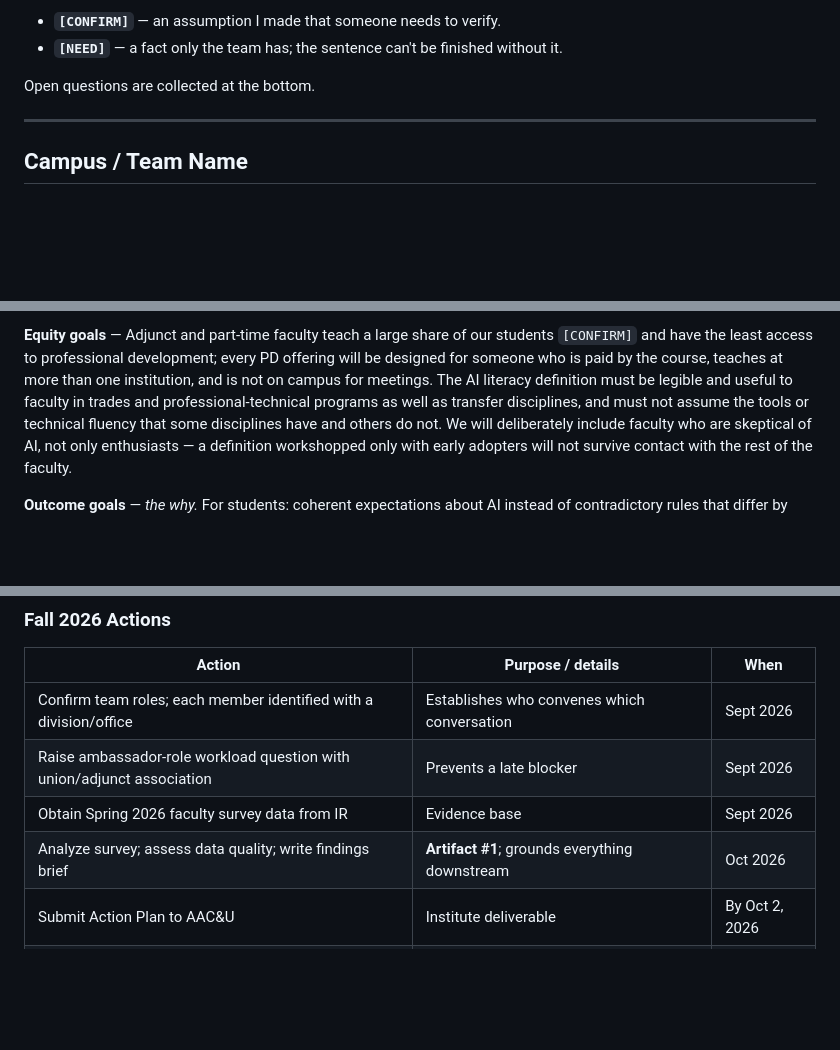
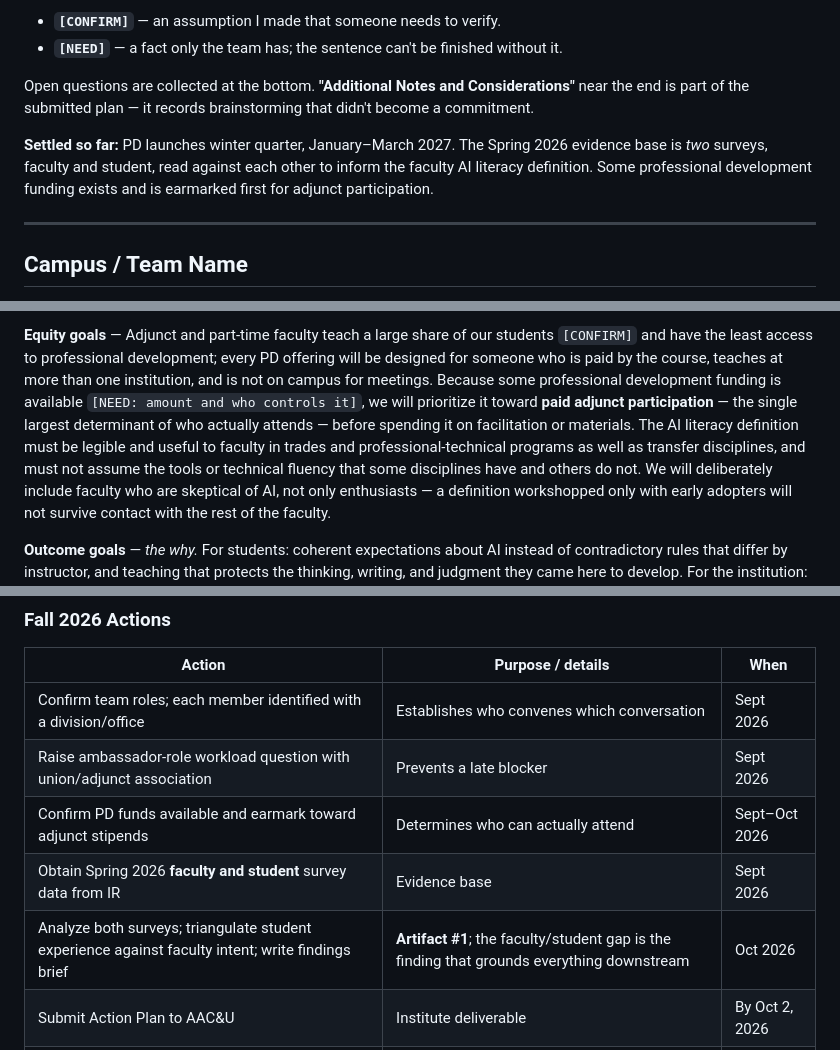
Before and after one commit to morrow-crm/oc-reading-fluency-student, a Markdown page: aacu-ai-institute/03-deliverables/action-plan-draft.md, 3 parts joined by grey strips. GitHub-like rendering; blank space fills up the shorter version.

```diff
--- a/aacu-ai-institute/03-deliverables/action-plan-draft.md
+++ b/aacu-ai-institute/03-deliverables/action-plan-draft.md
@@ -20,7 +20,13 @@ upload. Markers:
 - **`[CONFIRM]`** — an assumption I made that someone needs to verify.
 - **`[NEED]`** — a fact only the team has; the sentence can't be finished without it.
 
-Open questions are collected at the bottom.
+Open questions are collected at the bottom. **"Additional Notes and Considerations"** near the
+end is part of the submitted plan — it records brainstorming that didn't become a commitment.
+
+**Settled so far:** PD launches winter quarter, January–March 2027. The Spring 2026 evidence
+base is *two* surveys, faculty and student, read against each other to inform the faculty AI
+literacy definition. Some professional development funding exists and is earmarked first for
+adjunct participation.
 
 ---
 
@@ -64,7 +70,9 @@ conversation about AI a standing structure rather than an event.
 **Equity goals** — Adjunct and part-time faculty teach a large share of our students `[CONFIRM]`
 and have the least access to professional development; every PD offering will be designed for
 someone who is paid by the course, teaches at more than one institution, and is not on campus
-for meetings. The AI literacy definition must be legible and useful to faculty in trades and
+for meetings. Because some professional development funding is available `[NEED: amount and who
+controls it]`, we will prioritize it toward **paid adjunct participation** — the single largest
+determinant of who actually attends — before spending it on facilitation or materials. The AI literacy definition must be legible and useful to faculty in trades and
 professional-technical programs as well as transfer disciplines, and must not assume the tools
 or technical fluency that some disciplines have and others do not. We will deliberately include
 faculty who are skeptical of AI, not only enthusiasts — a definition workshopped only with
@@ -291,8 +307,9 @@ Institute's mid-year and capstone events; and the artifacts submitted with the F
 |---|---|---|
 | Confirm team roles; each member identified with a division/office | Establishes who convenes which conversation | Sept 2026 |
 | Raise ambassador-role workload question with union/adjunct association | Prevents a late blocker | Sept 2026 |
-| Obtain Spring 2026 faculty survey data from IR | Evidence base | Sept 2026 |
-| Analyze survey; assess data quality; write findings brief | **Artifact #1**; grounds everything downstream | Oct 2026 |
+| Confirm PD funds available and earmark toward adjunct stipends | Determines who can actually attend | Sept–Oct 2026 |
+| Obtain Spring 2026 **faculty and student** survey data from IR | Evidence base | Sept 2026 |
+| Analyze both surveys; triangulate student experience against faculty intent; write findings brief | **Artifact #1**; the faculty/student gap is the finding that grounds everything downstream | Oct 2026 |
 | Submit Action Plan to AAC&U | Institute deliverable | By Oct 2, 2026 |
 | Draft AI literacy definition + values statement | **Artifact #2**; short, written to be argued with | Oct–Nov 2026 |
 | Division-level workshop sessions, one per team member | **The collaborative project**; tests the draft | Nov–Dec 2026 |
```
Also changed, not shown: other parts of aacu-ai-institute/03-deliverables/action-plan-draft.md (+106 -48 lines).
